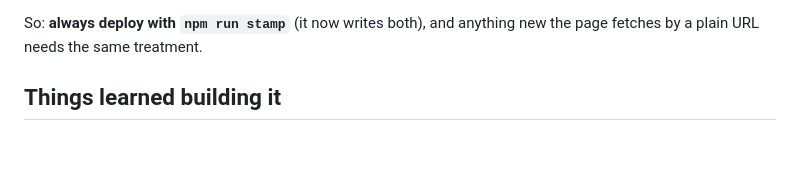
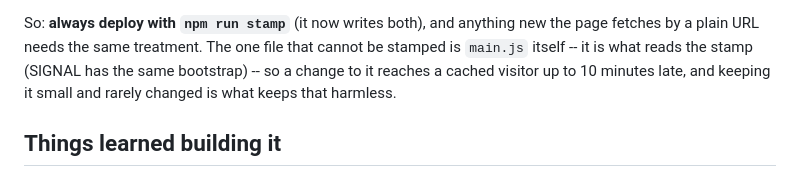
Before and after one commit to hyphen8d/signal-95, a Markdown page: CLAUDE.md, the part around the change. GitHub-like rendering; blank space fills up the shorter version.

Commit message:
CLAUDE.md: main.js is the one unstampable file
Co-Authored-By: Claude Opus 5.5 (1M context) <noreply@anthropic.com>

```diff
--- a/CLAUDE.md
+++ b/CLAUDE.md
@@ -544,6 +544,10 @@ it off to the left -- new code, old stylesheet, so the overlay had no
 
 So: **always deploy with `npm run stamp`** (it now writes both), and
 anything new the page fetches by a plain URL needs the same treatment.
+The one file that cannot be stamped is `main.js` itself -- it is what
+reads the stamp (SIGNAL has the same bootstrap) -- so a change to it
+reaches a cached visitor up to 10 minutes late, and keeping it small and
+rarely changed is what keeps that harmless.
 
 ## Things learned building it
 
```
